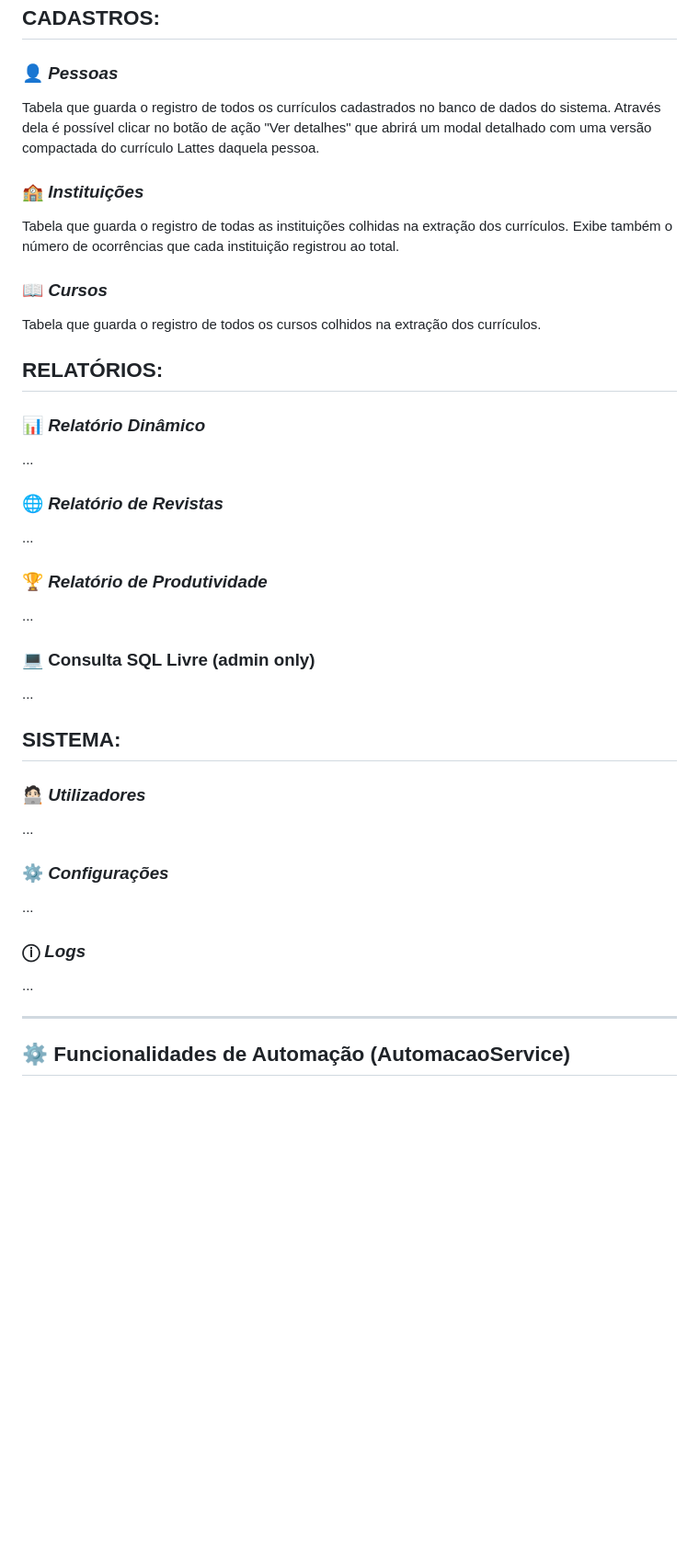
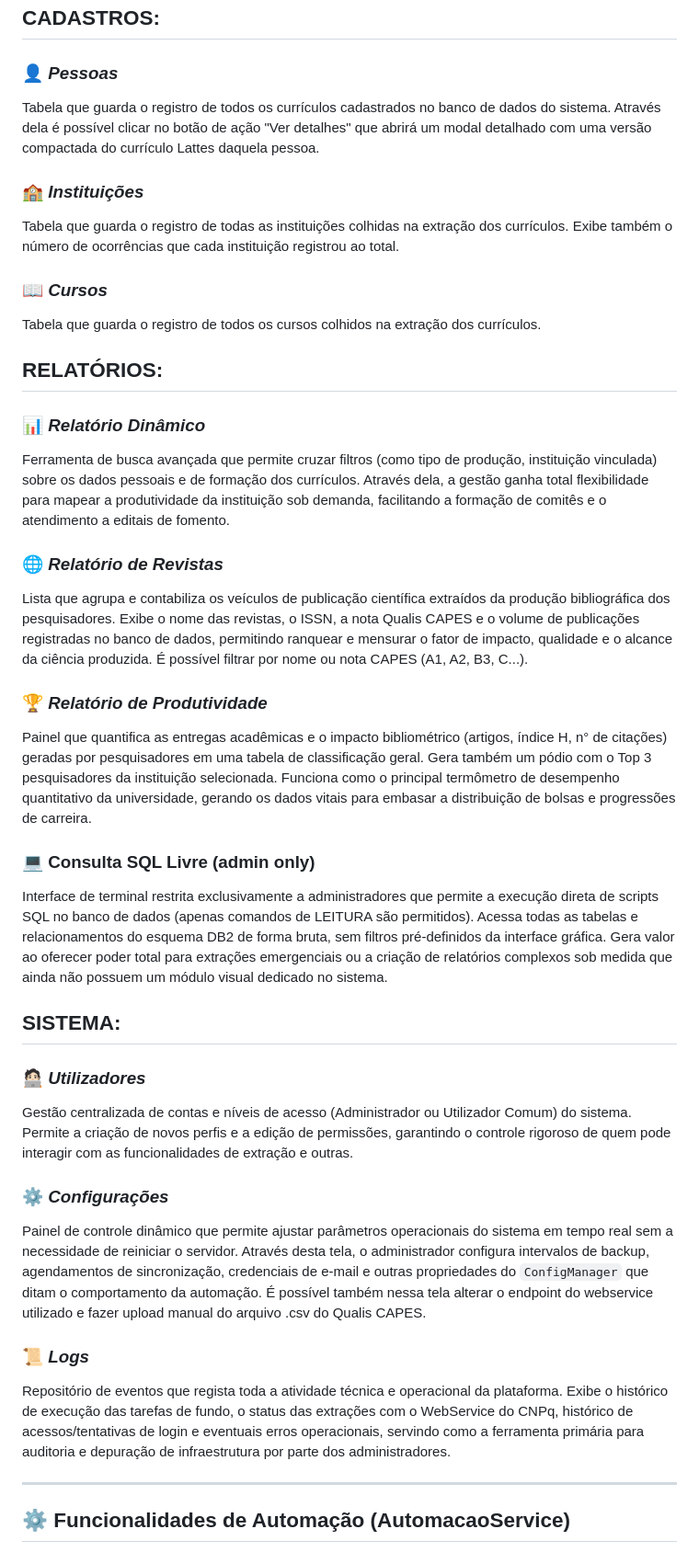
Before and after one commit to raphhhaaaa/SIGLattes, a Markdown page: README.md, the part around one of its changes. Shown at 92% size. Drawn GitHub-style; blank space fills up the shorter version.

Commit message:
add: continuação atualização readme.md

```diff
--- a/README.md
+++ b/README.md
@@ -153,10 +154,12 @@ Nesta página o usuário pode buscar por currículos desatualizados e atualiza-l
 ## CADASTROS:
 
 ### 👤 _Pessoas_
-Tabela que guarda o registro de todos os currículos cadastrados no banco de dados do sistema. Através dela é possível clicar no botão de ação "Ver detalhes" que abrirá um modal detalhado com uma versão compactada do currículo Lattes daquela pessoa.
+Tabela que guarda o registro de todos os currículos cadastrados no banco de dados do sistema. Através dela é possível clicar
+no botão de ação "Ver detalhes" que abrirá um modal detalhado com uma versão compactada do currículo Lattes daquela pessoa.
 
 ### 🏫 _Instituições_
-Tabela que guarda o registro de todas as instituições colhidas na extração dos currículos. Exibe também o número de ocorrências que cada instituição registrou ao total.
+Tabela que guarda o registro de todas as instituições colhidas na extração dos currículos. Exibe também o número de ocorrências
+que cada instituição registrou ao total.
 
 ### 📖 _Cursos_
 Tabela que guarda o registro de todos os cursos colhidos na extração dos currículos.
@@ -165,28 +168,45 @@ Tabela que guarda o registro de todos os cursos colhidos na extração dos curr
 ## RELATÓRIOS:
 
 ### 📊 _Relatório Dinâmico_
-...
+Ferramenta de busca avançada que permite cruzar filtros (como tipo de produção, instituição vinculada) sobre os dados
+pessoais e de formação dos currículos. Através dela, a gestão ganha total flexibilidade para mapear a produtividade da instituição sob
+demanda, facilitando a formação de comitês e o atendimento a editais de fomento.
 
 ### 🌐 _Relatório de Revistas_
-...
+Lista que agrupa e contabiliza os veículos de publicação científica extraídos da produção bibliográfica dos pesquisadores.
+Exibe o nome das revistas, o ISSN, a nota Qualis CAPES e o volume de publicações registradas no banco de dados, permitindo ranquear e mensurar o
+fator de impacto, qualidade e o alcance da ciência produzida. É possível filtrar por nome ou nota CAPES (A1, A2, B3, C...).
 
 ### 🏆 _Relatório de Produtividade_
-...
+Painel que quantifica as entregas acadêmicas e o impacto bibliométrico (artigos, índice H, n° de citações) geradas por pesquisadores em uma tabela
+de classificação geral. Gera também um pódio com o Top 3 pesquisadores da instituição selecionada. Funciona como o principal
+termômetro de desempenho quantitativo da universidade, gerando
+os dados vitais para embasar a distribuição de bolsas e progressões de carreira.
 
 ### 💻 Consulta SQL Livre (admin only)
-...
+Interface de terminal restrita exclusivamente a administradores que permite a execução direta de scripts SQL no banco de
+dados (apenas comandos de LEITURA são permitidos). Acessa todas as tabelas e relacionamentos do esquema DB2 de forma bruta,
+sem filtros pré-definidos da interface gráfica. Gera valor ao oferecer poder total para extrações emergenciais ou a criação
+de relatórios complexos sob medida que ainda não possuem um módulo visual dedicado no sistema.
 
 
 ## SISTEMA:
 
 ### 🧑🏻‍💻 _Utilizadores_
-...
+Gestão centralizada de contas e níveis de acesso (Administrador ou Utilizador Comum) do sistema. Permite a criação de novos
+perfis e a edição de permissões, garantindo o controle rigoroso de quem pode interagir com as funcionalidades de extração e
+outras.
 
 ### ⚙️ _Configurações_
-...
+Painel de controle dinâmico que permite ajustar parâmetros operacionais do sistema em tempo real sem a necessidade de reiniciar
+o servidor. Através desta tela, o administrador configura intervalos de backup, agendamentos de sincronização, credenciais
+de e-mail e outras propriedades do `ConfigManager` que ditam o comportamento da automação. É possível também nessa tela alterar
+o endpoint do webservice utilizado e fazer upload manual do arquivo .csv do Qualis CAPES.
 
-### ⓘ _Logs_
-...
+### 📜 _Logs_
+Repositório de eventos que regista toda a atividade técnica e operacional da plataforma. Exibe o histórico de execução das
+tarefas de fundo, o status das extrações com o WebService do CNPq, histórico de acessos/tentativas de login e eventuais erros
+operacionais, servindo como a ferramenta primária para auditoria e depuração de infraestrutura por parte dos administradores.
 
 ---
 
```
Also changed, not shown: other parts of README.md (+3 -2 lines).
